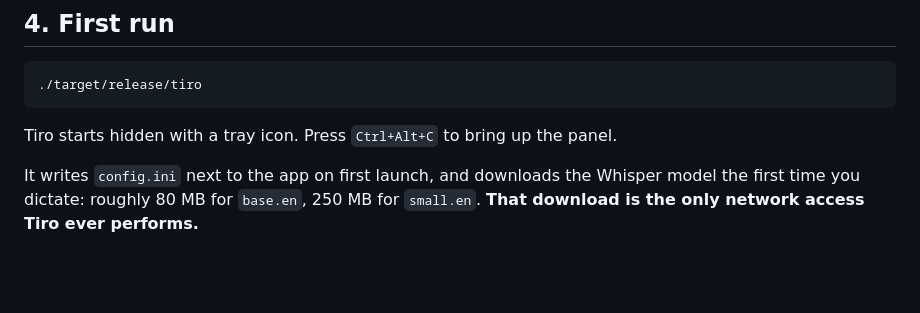
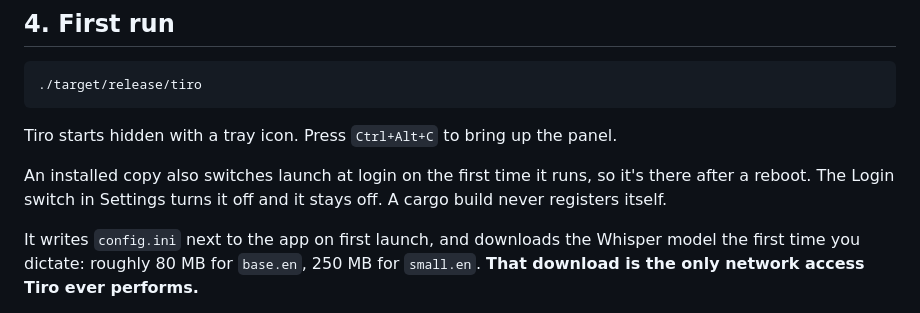
Before and after one commit to beckettharriman/tiro, a Markdown page: SETUP.md, the part around the change. GitHub-like rendering; blank space fills up the shorter version.

```diff
--- a/SETUP.md
+++ b/SETUP.md
@@ -142,6 +142,10 @@ worker; the reason is in `tiro.log` next to the binary.
 
 Tiro starts hidden with a tray icon. Press `Ctrl+Alt+C` to bring up the panel.
 
+An installed copy also switches launch at login on the first time it runs, so
+it's there after a reboot. The Login switch in Settings turns it off and it
+stays off. A cargo build never registers itself.
+
 It writes `config.ini` next to the app on first launch, and downloads the Whisper
 model the first time you dictate: roughly 80 MB for `base.en`, 250 MB for
 `small.en`. **That download is the only network access Tiro ever performs.**
```
Also changed, not shown: README.md (+32 -18 lines).
